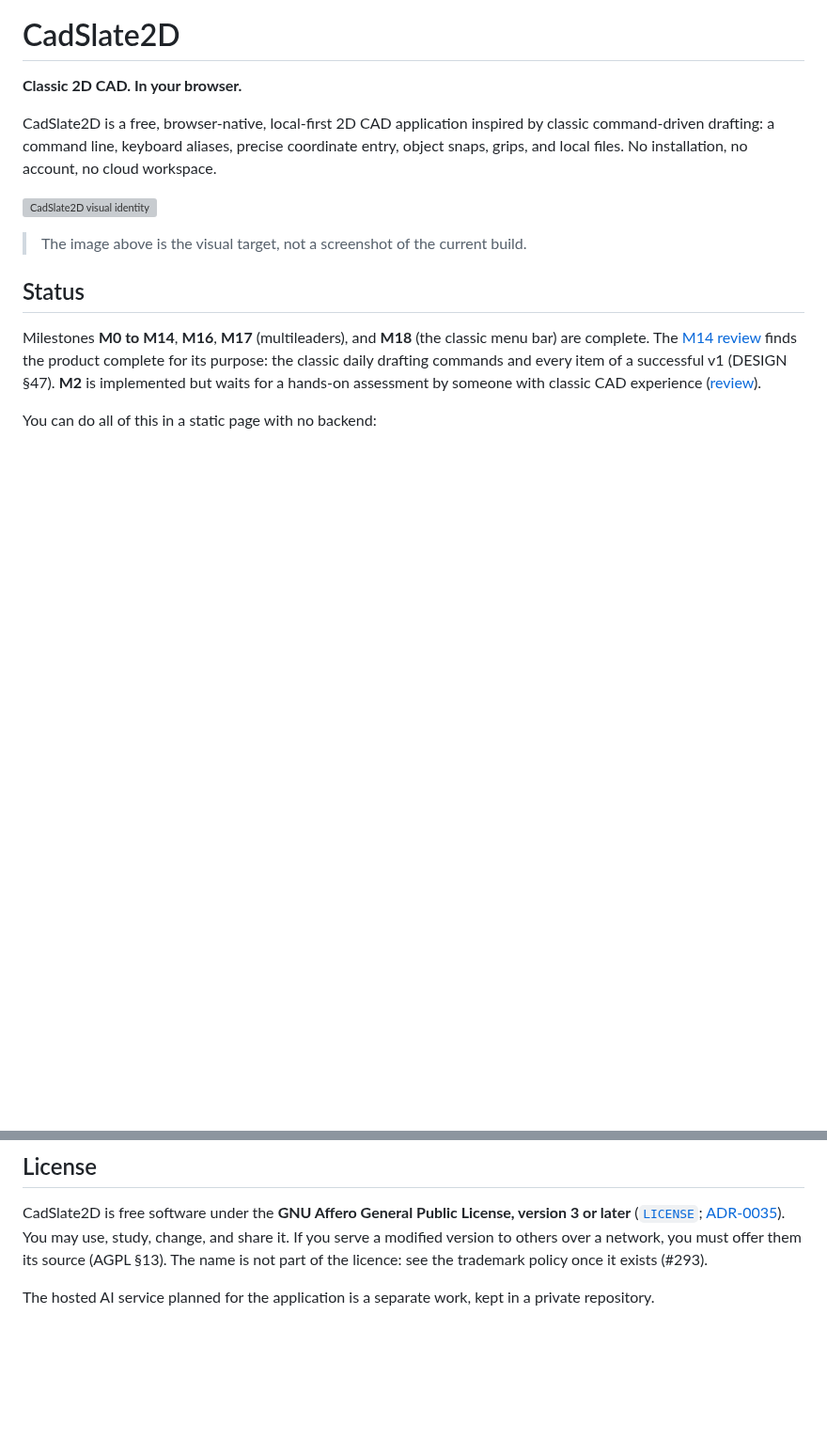
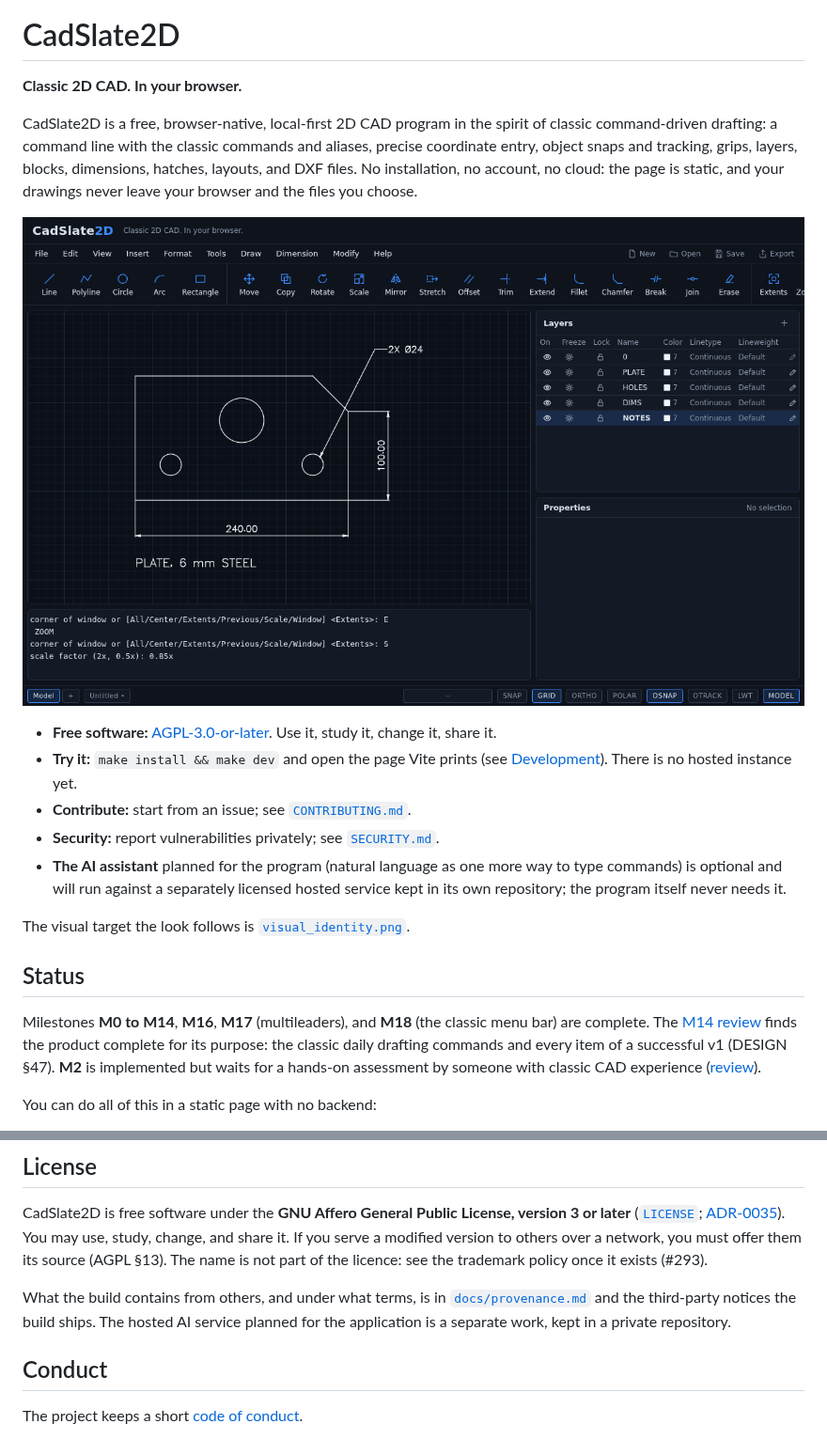
Before and after one commit to cadslate2d/cadslate2d, a Markdown page: README.md, 2 parts joined by grey strips. Shown at 94% size. Drawn GitHub-style; pictures changed too: docs/images/screenshot.png (added); blank space fills up the shorter version; grey boxes are pictures that could not be loaded.

```diff
--- a/README.md
+++ b/README.md
@@ -2,11 +4,17 @@
 
 **Classic 2D CAD. In your browser.**
 
-CadSlate2D is a free, browser-native, local-first 2D CAD application inspired by classic command-driven drafting: a command line, keyboard aliases, precise coordinate entry, object snaps, grips, and local files. No installation, no account, no cloud workspace.
+CadSlate2D is a free, browser-native, local-first 2D CAD program in the spirit of classic command-driven drafting: a command line with the classic commands and aliases, precise coordinate entry, object snaps and tracking, grips, layers, blocks, dimensions, hatches, layouts, and DXF files. No installation, no account, no cloud: the page is static, and your drawings never leave your browser and the files you choose.
 
-![CadSlate2D visual identity](visual_identity.png)
+![CadSlate2D, drafting a plate](docs/images/screenshot.png)
 
-> The image above is the visual target, not a screenshot of the current build.
+- **Free software:** [AGPL-3.0-or-later](LICENSE). Use it, study it, change it, share it.
+- **Try it:** `make install && make dev` and open the page Vite prints (see [Development](#development)). There is no hosted instance yet.
+- **Contribute:** start from an issue; see [`CONTRIBUTING.md`](CONTRIBUTING.md).
+- **Security:** report vulnerabilities privately; see [`SECURITY.md`](SECURITY.md).
+- **The AI assistant** planned for the program (natural language as one more way to type commands) is optional and will run against a separately licensed hosted service kept in its own repository; the program itself never needs it.
+
+The visual target the look follows is [`visual_identity.png`](visual_identity.png).
 
 ## Status
 
@@ -351,4 +359,8 @@ Read [`AGENTS.md`](AGENTS.md) first. It holds the architecture rules, engineerin
 
 CadSlate2D is free software under the **GNU Affero General Public License, version 3 or later** ([`LICENSE`](LICENSE); [ADR-0035](docs/adr/0035-licence.md)). You may use, study, change, and share it. If you serve a modified version to others over a network, you must offer them its source (AGPL §13). The name is not part of the licence: see the trademark policy once it exists (#293).
 
-The hosted AI service planned for the application is a separate work, kept in a private repository.
+What the build contains from others, and under what terms, is in [`docs/provenance.md`](docs/provenance.md) and the third-party notices the build ships. The hosted AI service planned for the application is a separate work, kept in a private repository.
+
+## Conduct
+
+The project keeps a short [code of conduct](CODE_OF_CONDUCT.md).
```
Also changed, not shown: other parts of README.md (+2 -0 lines), CODE_OF_CONDUCT.md (added, +10 -0 lines), SECURITY.md (added, +19 -0 lines), 2 other files.
